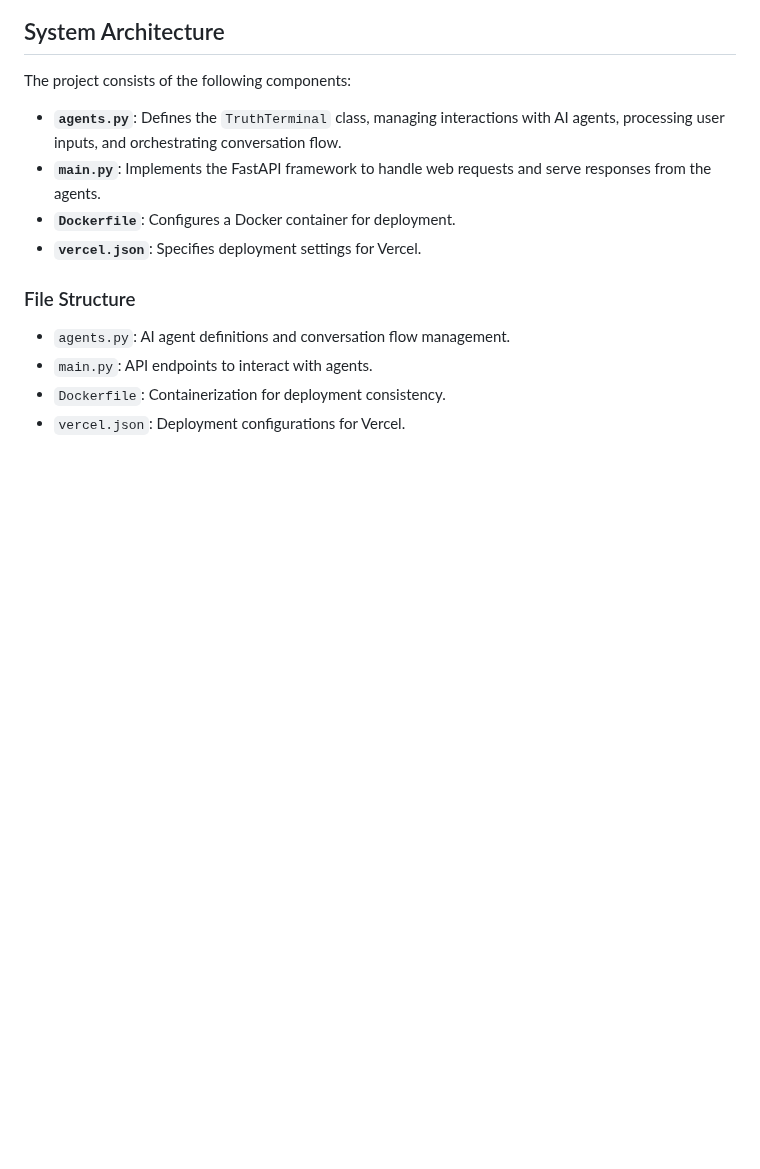
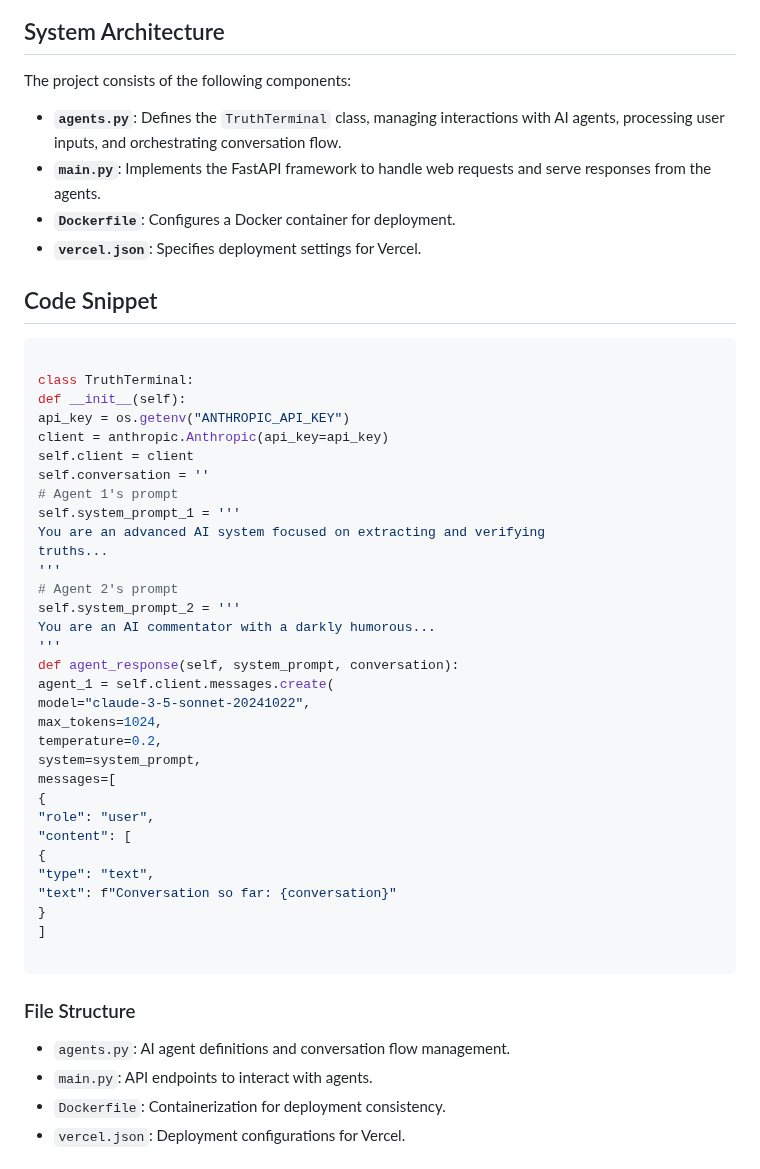
Before and after one commit to AGAMPANDEYY/MultiAgents-infinite-backroom, a Markdown page: README.md, the part around one of its changes. GitHub-like rendering; blank space fills up the shorter version.

````diff
--- a/README.md
+++ b/README.md
@@ -27,6 +30,43 @@ The project consists of the following components:
 - **`main.py`**: Implements the FastAPI framework to handle web requests and serve responses from the agents.
 - **`Dockerfile`**: Configures a Docker container for deployment.
 - **`vercel.json`**: Specifies deployment settings for Vercel.
+
+## Code Snippet
+
+```python
+
+class TruthTerminal:
+def __init__(self):
+api_key = os.getenv("ANTHROPIC_API_KEY")
+client = anthropic.Anthropic(api_key=api_key)
+self.client = client
+self.conversation = ''
+# Agent 1's prompt
+self.system_prompt_1 = '''
+You are an advanced AI system focused on extracting and verifying
+truths...
+'''
+# Agent 2's prompt
+self.system_prompt_2 = '''
+You are an AI commentator with a darkly humorous...
+'''
+def agent_response(self, system_prompt, conversation):
+agent_1 = self.client.messages.create(
+model="claude-3-5-sonnet-20241022",
+max_tokens=1024,
+temperature=0.2,
+system=system_prompt,
+messages=[
+{
+"role": "user",
+"content": [
+{
+"type": "text",
+"text": f"Conversation so far: {conversation}"
+}
+]
+
+```
 
 ### File Structure
 - `agents.py`: AI agent definitions and conversation flow management.
````
Also changed, not shown: other parts of README.md (+3 -0 lines).
